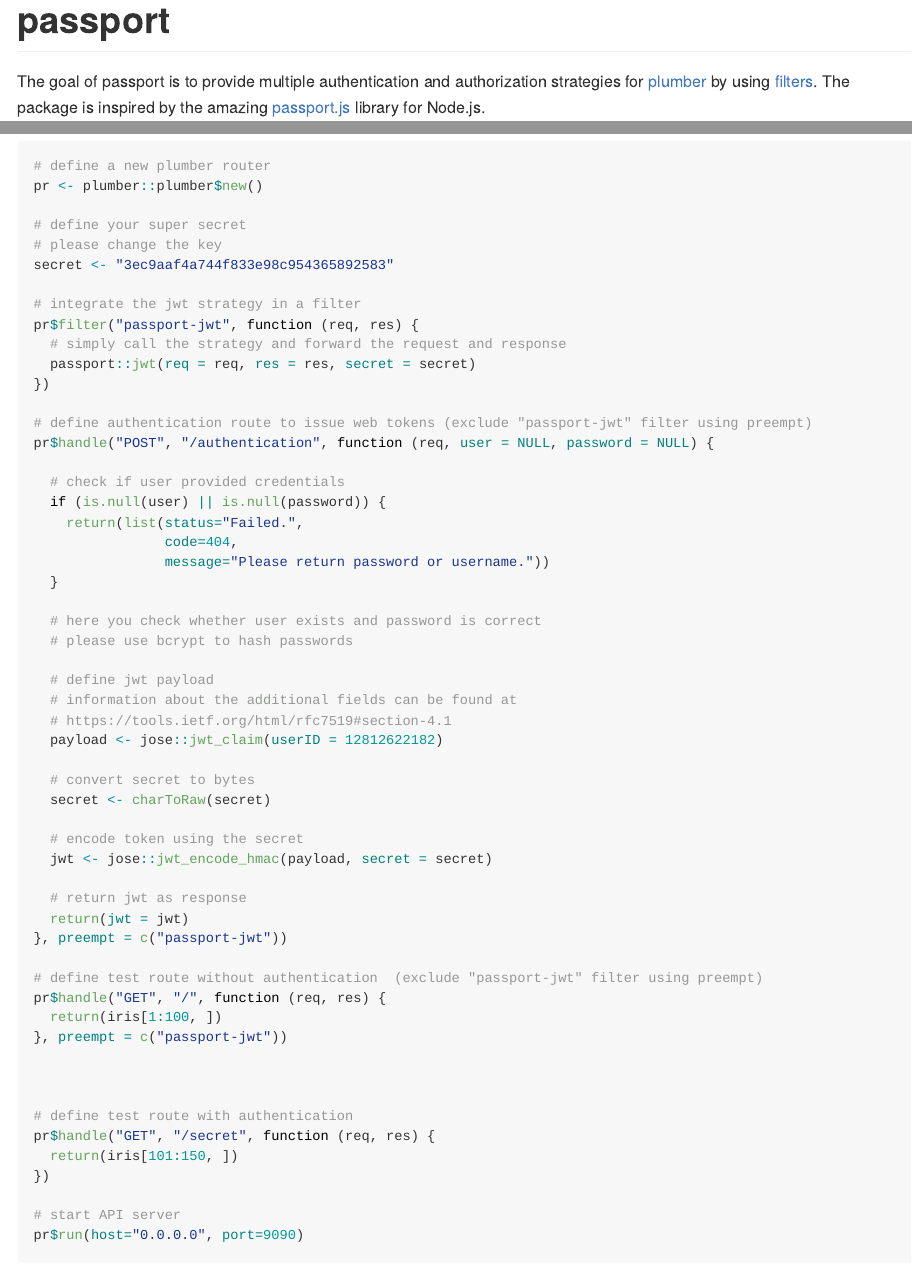
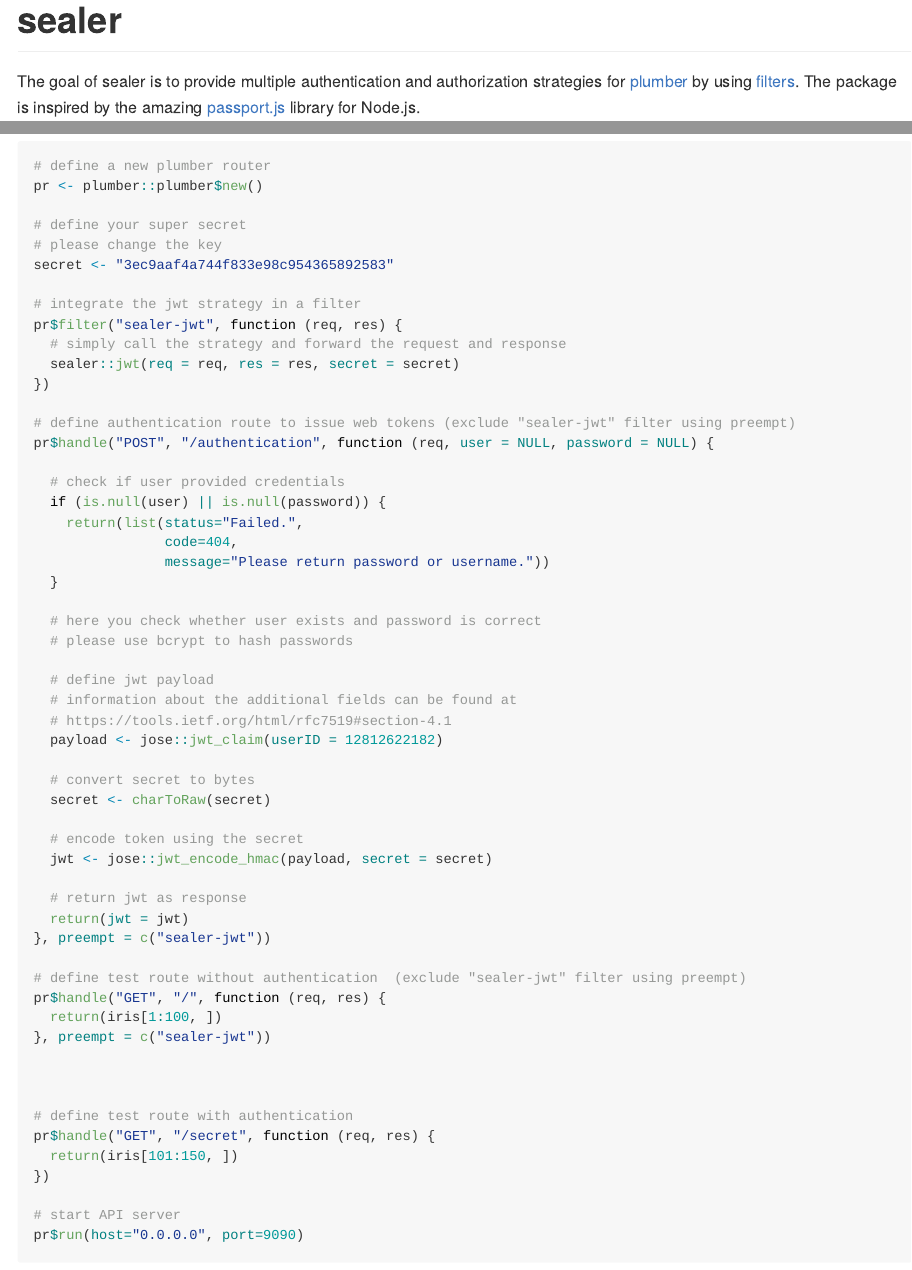
Before and after one commit to jandix/sealr, an R Markdown document (README.Rmd): the page in a window 1100 px wide, from its top, and a second part further down, joined at a grey line. The pictures show the output file README.md that the author committed with the source, drawn offline in the style of GitHub.

Commit message:
change package name

````diff
--- a/README.Rmd
+++ b/README.Rmd
@@ -13,9 +13,9 @@
 )
 ```
 
-# passport
+# sealer
 
-The goal of passport is to provide multiple authentication and authorization strategies for [plumber](https://www.rplumber.io/) by using [filters](https://www.rplumber.io/docs/routing-and-input.html#filters). The package is inspired by the amazing [passport.js](http://www.passportjs.org/) library for Node.js.
+The goal of sealer is to provide multiple authentication and authorization strategies for [plumber](https://www.rplumber.io/) by using [filters](https://www.rplumber.io/docs/routing-and-input.html#filters). The package is inspired by the amazing [passport.js](http://www.passportjs.org/) library for Node.js.
 
 ## Installation
 
@@ -55,12 +55,12 @@
 secret <- "3ec9aaf4a744f833e98c954365892583"
 
 # integrate the jwt strategy in a filter
-pr$filter("passport-jwt", function (req, res) {
+pr$filter("sealer-jwt", function (req, res) {
   # simply call the strategy and forward the request and response
-  passport::jwt(req = req, res = res, secret = secret)
+  sealer::jwt(req = req, res = res, secret = secret)
 })
 
-# define authentication route to issue web tokens (exclude "passport-jwt" filter using preempt)
+# define authentication route to issue web tokens (exclude "sealer-jwt" filter using preempt)
 pr$handle("POST", "/authentication", function (req, user = NULL, password = NULL) {
 
   # check if user provided credentials
@@ -86,12 +86,12 @@
 
   # return jwt as response
   return(jwt = jwt)
-}, preempt = c("passport-jwt"))
+}, preempt = c("sealer-jwt"))
 
-# define test route without authentication  (exclude "passport-jwt" filter using preempt)
+# define test route without authentication  (exclude "sealer-jwt" filter using preempt)
 pr$handle("GET", "/", function (req, res) {
   return(iris[1:100, ])
-}, preempt = c("passport-jwt"))
+}, preempt = c("sealer-jwt"))
 
 
 
````
Also changed, not shown: R/jwt.R (+3 -3 lines), README.md, README.Rmd (2 more changed lines), 6 other files.
